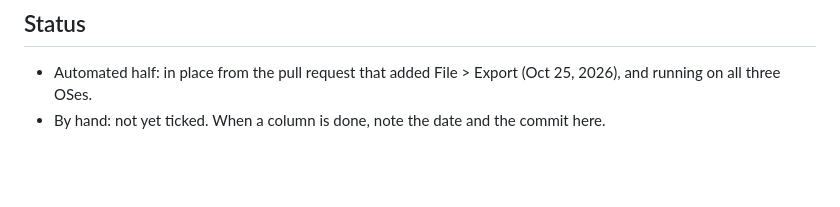
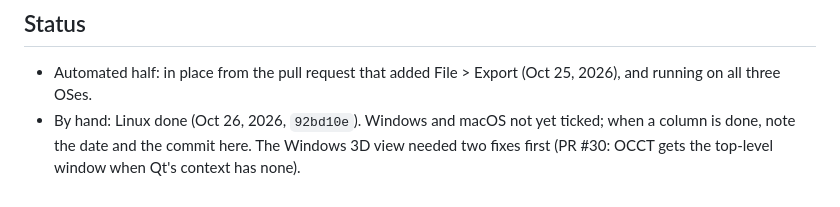
Before and after one commit to ddreeves70/khan, a Markdown page: docs/design/phase0-exit.md, the part around one of its changes. Drawn GitHub-style; blank space fills up the shorter version.

```diff
--- a/docs/design/phase0-exit.md
+++ b/docs/design/phase0-exit.md
@@ -50,5 +71,7 @@ CI's virtual screen (`view.gl`) and can be ticked by anyone who has it.
 
 - Automated half: in place from the pull request that added File > Export
   (Oct 25, 2026), and running on all three OSes.
-- By hand: not yet ticked. When a column is done, note the date and the commit
-  here.
+- By hand: Linux done (Oct 26, 2026, `92bd10e`). Windows and macOS not yet
+  ticked; when a column is done, note the date and the commit here. The Windows
+  3D view needed two fixes first (PR #30: OCCT gets the top-level window when
+  Qt's context has none).
```
Also changed, not shown: other parts of docs/design/phase0-exit.md (+35 -14 lines), docs/design/images/phase0-linux-box.png (added).
